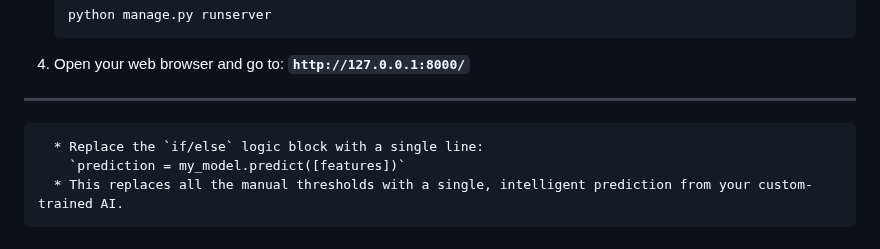
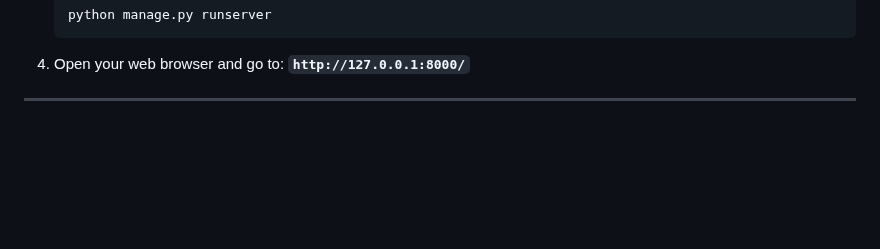
Before and after one commit to UTTAMKANSARA/Real-Time-Drowsiness-Detection-System, a Markdown page: README.md, the part around the change. GitHub-like rendering; blank space fills up the shorter version.

```diff
--- a/README.md
+++ b/README.md
@@ -170,6 +170,3 @@ This version uses Django to serve the video feed to your browser.
 4.  Open your web browser and go to: **`http://127.0.0.1:8000/`**
 
 -----
-      * Replace the `if/else` logic block with a single line:
-        `prediction = my_model.predict([features])`
-      * This replaces all the manual thresholds with a single, intelligent prediction from your custom-trained AI.
```
